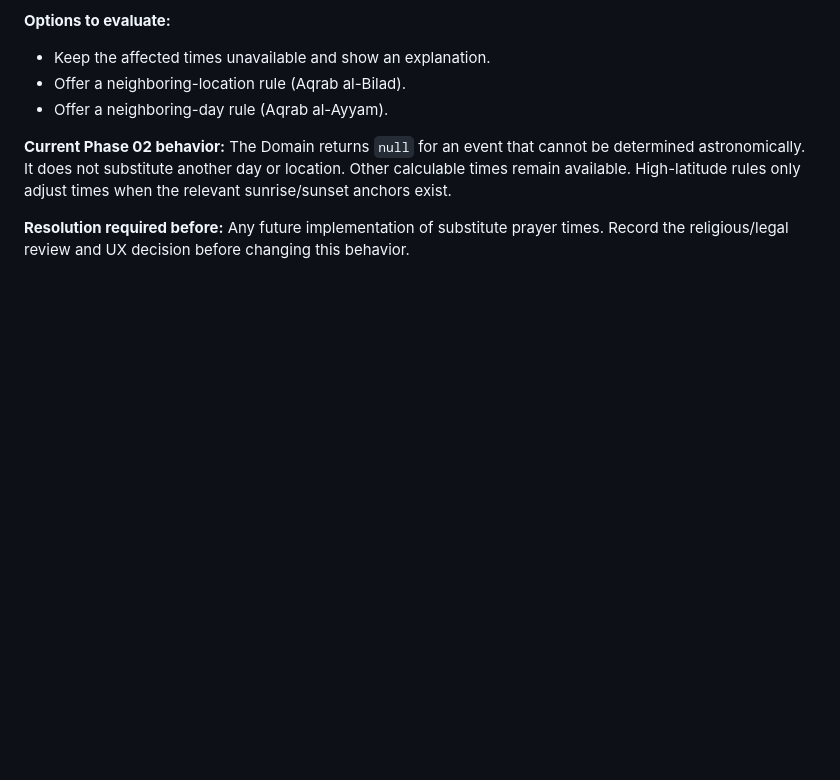
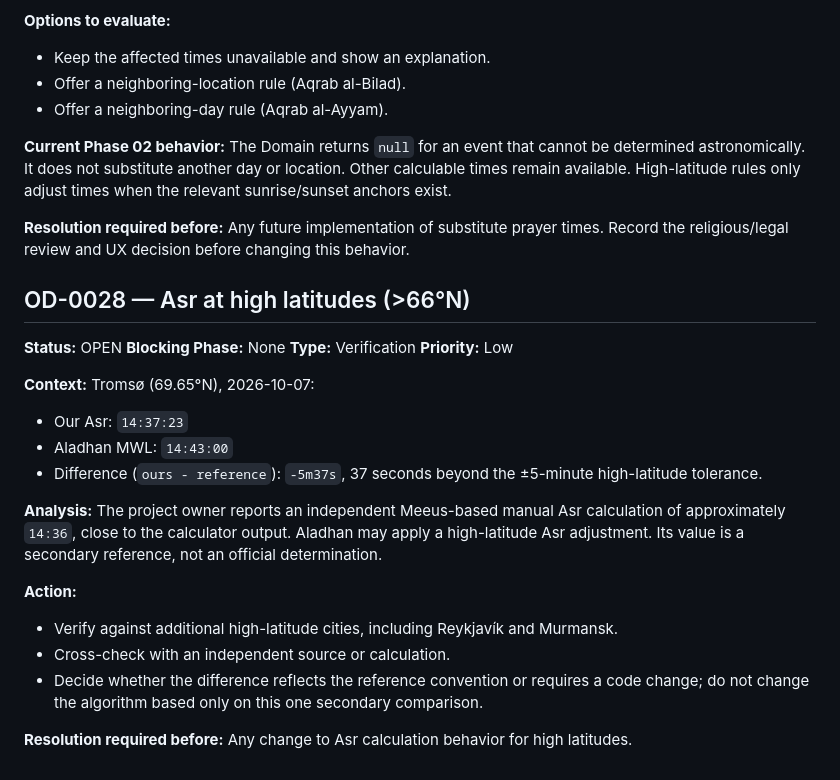
Before and after one commit to billymodo/muslim-guide, a Markdown page: 04-open-decisions.md, the part around the change. Rendered like a GitHub page; blank space fills up the shorter version.

```diff
--- a/04-open-decisions.md
+++ b/04-open-decisions.md
@@ -225,3 +225,32 @@ adjust times when the relevant sunrise/sunset anchors exist.
 **Resolution required before:** Any future implementation of substitute
 prayer times. Record the religious/legal review and UX decision before
 changing this behavior.
+
+## OD-0028 — Asr at high latitudes (>66°N)
+
+**Status:** OPEN
+**Blocking Phase:** None
+**Type:** Verification
+**Priority:** Low
+
+**Context:** Tromsø (69.65°N), 2026-10-07:
+- Our Asr: `14:37:23`
+- Aladhan MWL: `14:43:00`
+- Difference (`ours - reference`): `-5m37s`, 37 seconds beyond the ±5-minute
+  high-latitude tolerance.
+
+**Analysis:** The project owner reports an independent Meeus-based manual Asr
+calculation of approximately `14:36`, close to the calculator output. Aladhan
+may apply a high-latitude Asr adjustment. Its value is a secondary reference,
+not an official determination.
+
+**Action:**
+- Verify against additional high-latitude cities, including Reykjavík and
+  Murmansk.
+- Cross-check with an independent source or calculation.
+- Decide whether the difference reflects the reference convention or requires
+  a code change; do not change the algorithm based only on this one secondary
+  comparison.
+
+**Resolution required before:** Any change to Asr calculation behavior for
+high latitudes.
```
Also changed, not shown: docs/phase-02-reference-cities.md (+146 -127 lines).
